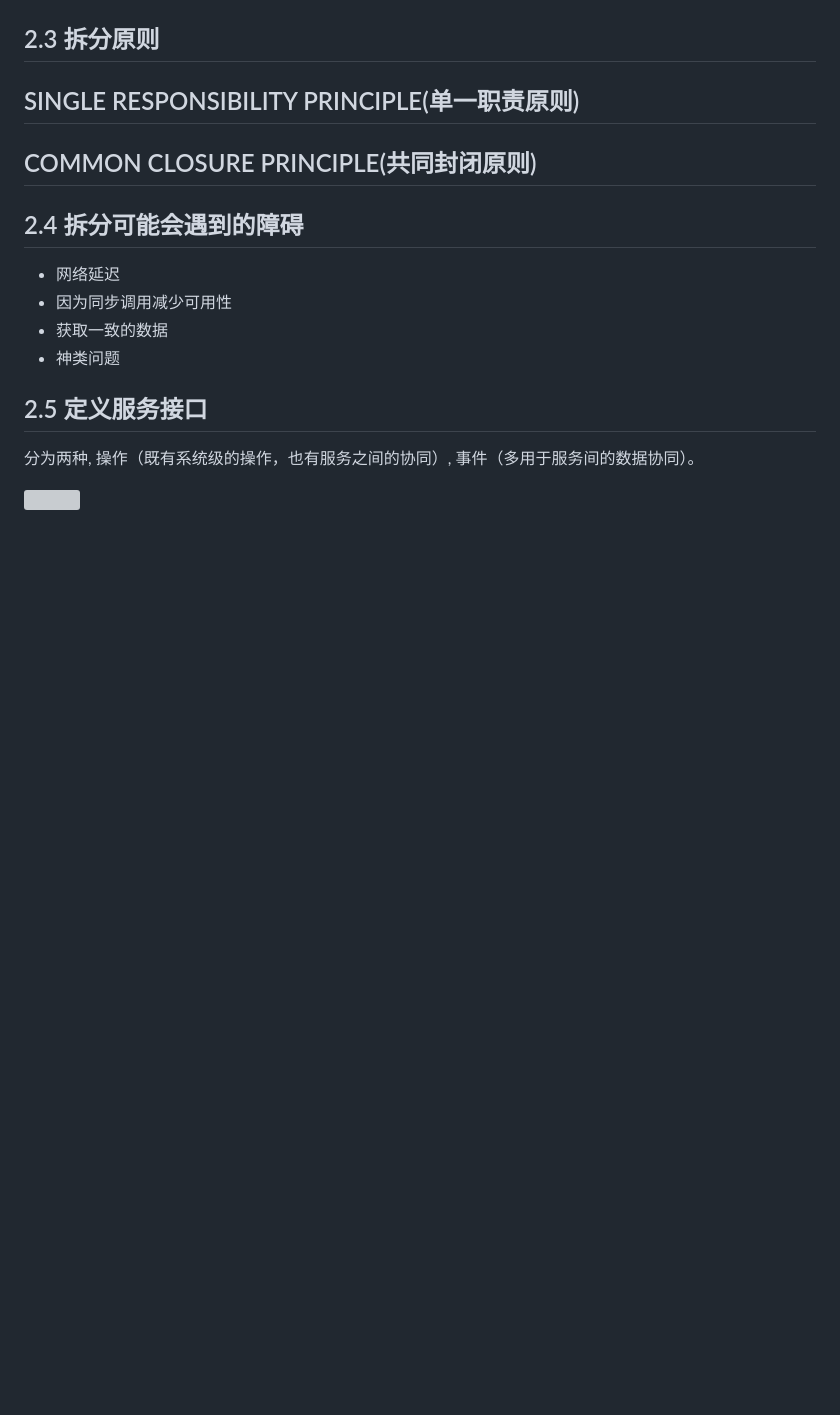
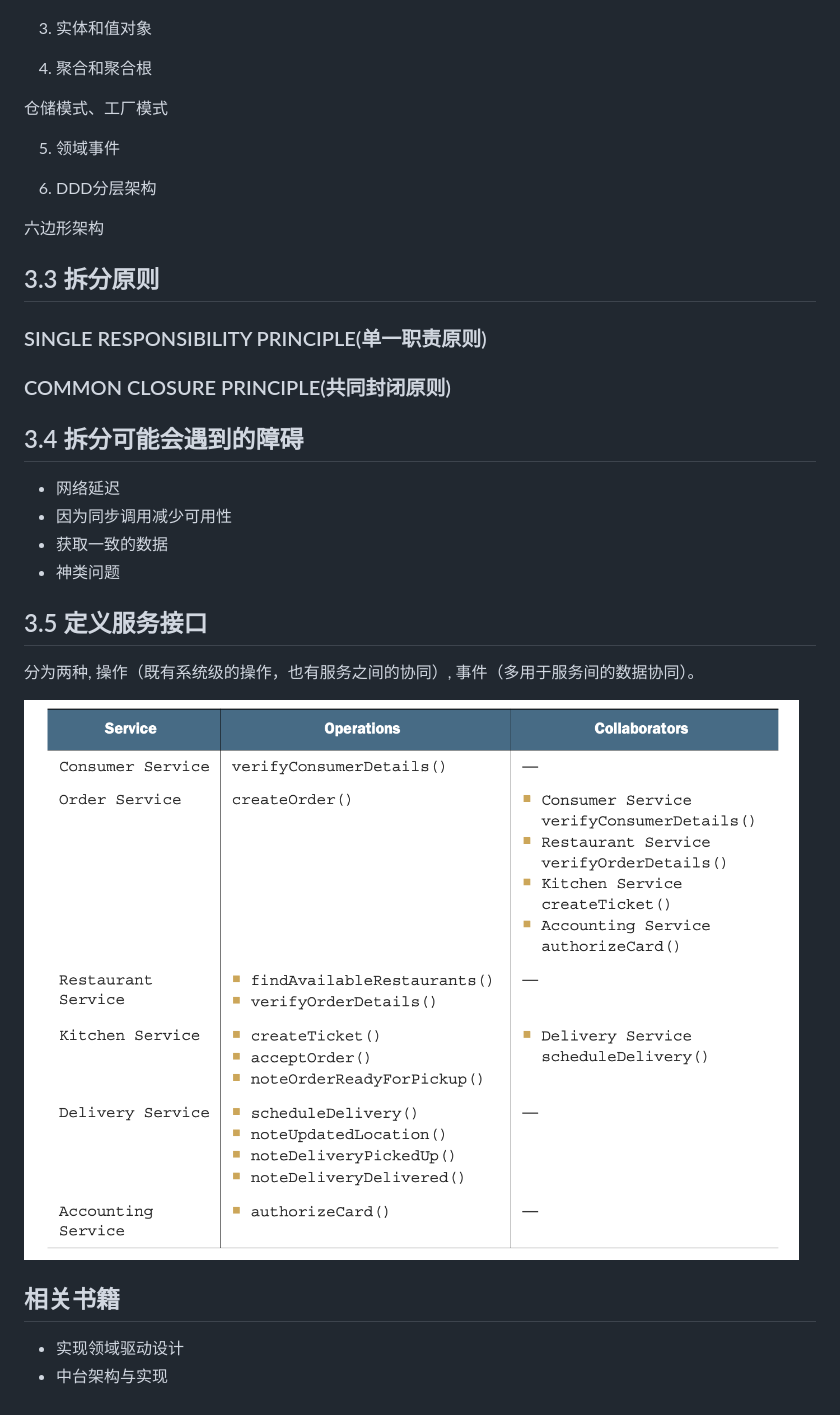
Before and after one commit to videni/micro-service-notes, a Markdown page: Course2: Decompose monolithic system/index.md, the part around the change printed below. GitHub-like rendering; pictures changed too: Course2: Decompose monolithic system/assets/2021-12-29-16-53-33.png (added); blank space fills up the shorter version; grey boxes are pictures that could not be loaded.

```diff
--- a/Course2: Decompose monolithic system/index.md
+++ b/Course2: Decompose monolithic system/index.md
@@ -33,22 +64,38 @@ DDD（领域驱动设计，Domain driven design）
 
 ![限界上下文](./assets/bounded_context.png)
 
-## 2.3 拆分原则
+3. 实体和值对象
 
-## SINGLE RESPONSIBILITY PRINCIPLE(单一职责原则)
+4. 聚合和聚合根
 
-## COMMON CLOSURE PRINCIPLE(共同封闭原则)
+仓储模式、工厂模式
 
+5. 领域事件
 
-## 2.4 拆分可能会遇到的障碍
+6. DDD分层架构
+
+六边形架构
+
+## 3.3 拆分原则
+
+### SINGLE RESPONSIBILITY PRINCIPLE(单一职责原则)
+
+### COMMON CLOSURE PRINCIPLE(共同封闭原则)
+
+## 3.4 拆分可能会遇到的障碍
 
 * 网络延迟
 * 因为同步调用减少可用性
 * 获取一致的数据
 * 神类问题
 
-## 2.5 定义服务接口
+## 3.5 定义服务接口
 
 分为两种, 操作（既有系统级的操作，也有服务之间的协同）, 事件（多用于服务间的数据协同）。
 
-![](./assets/1627460364806.jpg)
+![](./assets/2021-12-29-16-53-33.png)
+
+## 相关书籍
+
+* 实现领域驱动设计
+* 中台架构与实现
```
Also changed, not shown: other parts of Course2: Decompose monolithic system/index.md (+46 -15 lines), Course2: Decompose monolithic system/assets/2021-12-29-16-39-01.png (added), 1 other file.
